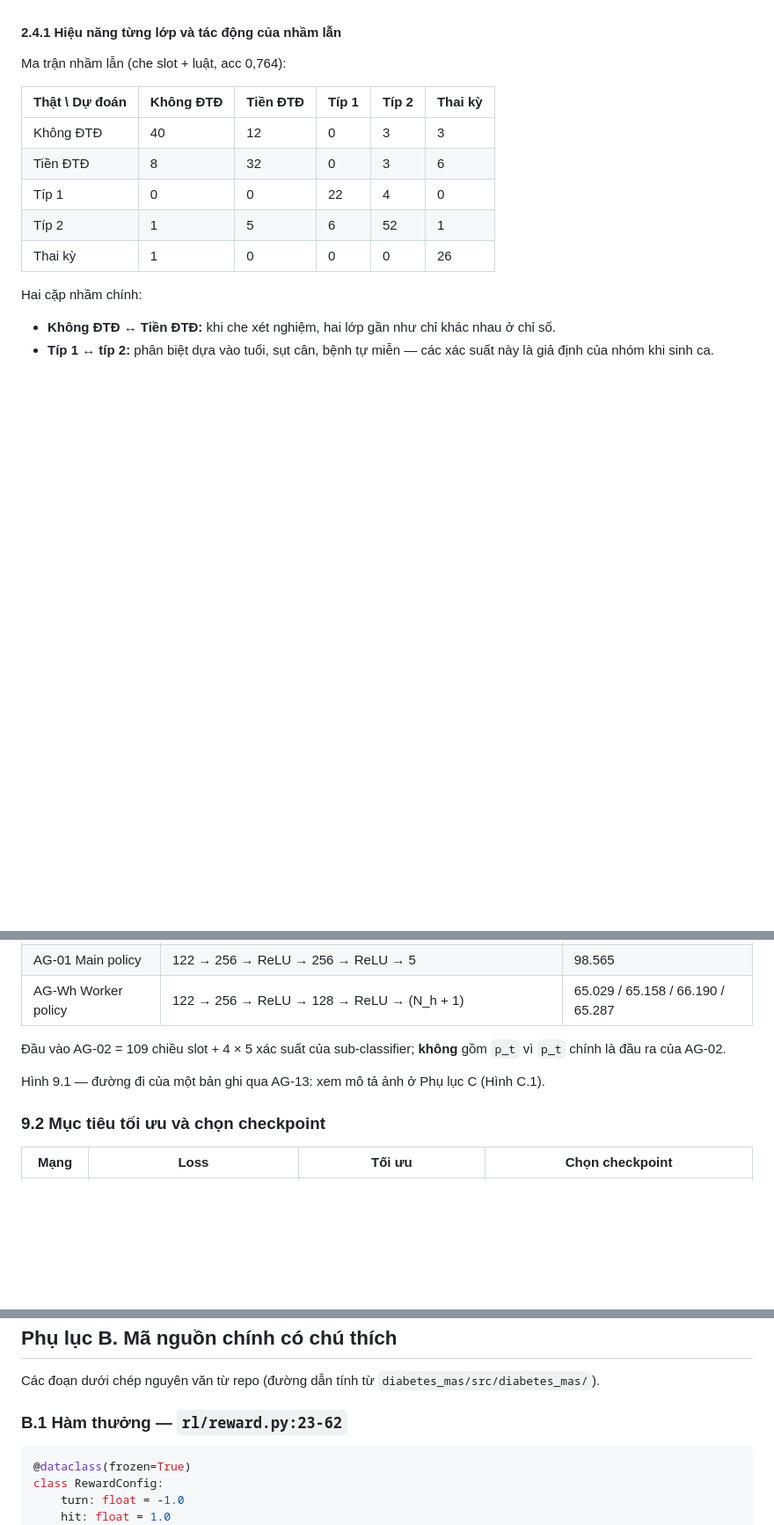
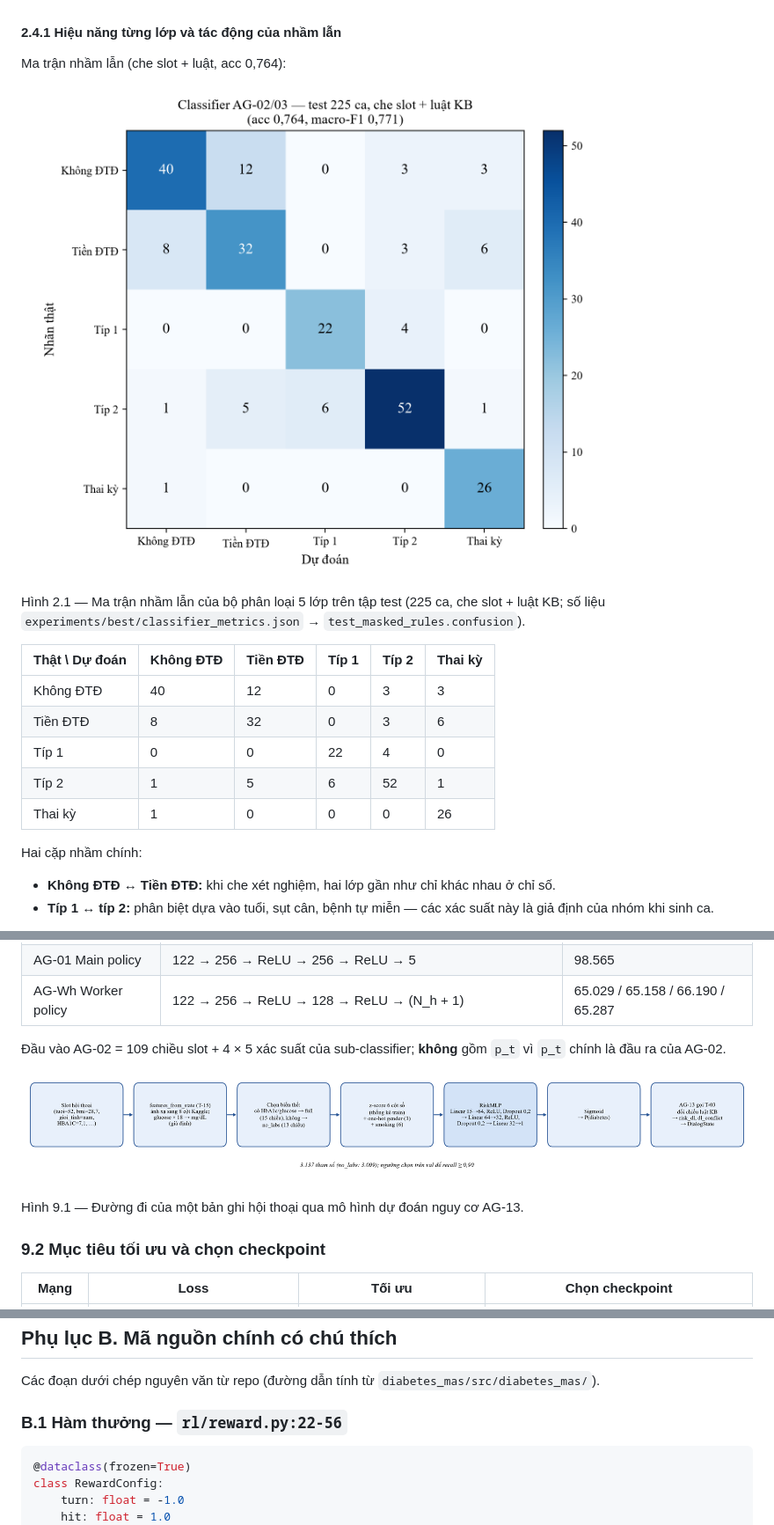
Before and after one commit to NTG259/httm, a Markdown page: docs/BAO_CAO_TIEU_LUAN.md, 3 parts joined by grey strips. Shown at 88% size. Rendered like a GitHub page; pictures changed too: docs/assets/confusion_classifier.png (added), docs/assets/dl_pipeline.png (added); blank space fills up the shorter version.

````diff
--- a/docs/BAO_CAO_TIEU_LUAN.md
+++ b/docs/BAO_CAO_TIEU_LUAN.md
@@ -364,6 +364,10 @@ Mô hình nhỏ (3.137 tham số) có chủ đích: dữ liệu bảng 8 cột k
 #### 2.4.1 Hiệu năng từng lớp và tác động của nhầm lẫn
 
 Ma trận nhầm lẫn (che slot + luật, acc 0,764):
+
+![Ma trận nhầm lẫn classifier](assets/confusion_classifier.png)
+
+Hình 2.1 — Ma trận nhầm lẫn của bộ phân loại 5 lớp trên tập test (225 ca, che slot + luật KB; số liệu `experiments/best/classifier_metrics.json` → `test_masked_rules.confusion`).
 
 | Thật \ Dự đoán | Không ĐTĐ | Tiền ĐTĐ | Típ 1 | Típ 2 | Thai kỳ |
 |---|---|---|---|---|---|
@@ -1076,7 +1080,9 @@ Ngoại lệ đã biết: ngưỡng tư vấn `min_score_no_entity` chọn trên
 
 Đầu vào AG-02 = 109 chiều slot + 4 × 5 xác suất của sub-classifier; **không** gồm `p_t` vì `p_t` chính là đầu ra của AG-02.
 
-Hình 9.1 — đường đi của một bản ghi qua AG-13: xem mô tả ảnh ở Phụ lục C (Hình C.1).
+![Đường đi của một bản ghi qua AG-13](assets/dl_pipeline.png)
+
+Hình 9.1 — Đường đi của một bản ghi hội thoại qua mô hình dự đoán nguy cơ AG-13.
 
 ### 9.2 Mục tiêu tối ưu và chọn checkpoint
 
@@ -1308,7 +1314,7 @@ python -m diabetes_mas.devtools.plot_eval              # biểu đồ → docs/a
 
 Các đoạn dưới chép nguyên văn từ repo (đường dẫn tính từ `diabetes_mas/src/diabetes_mas/`).
 
-### B.1 Hàm thưởng — `rl/reward.py:23-62`
+### B.1 Hàm thưởng — `rl/reward.py:22-56`
 
 ```python
 @dataclass(frozen=True)
````
Also changed, not shown: other parts of docs/BAO_CAO_TIEU_LUAN.md (+3 -1 lines), docs/BAO_CAO_PROJECT01.md (+66 -6 lines), 1 other file.
